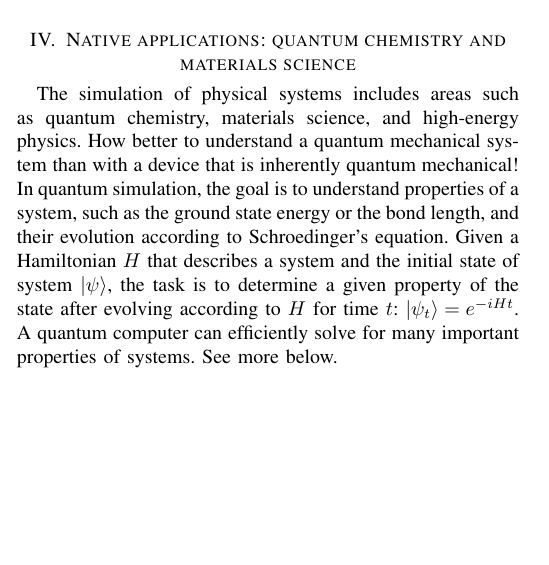
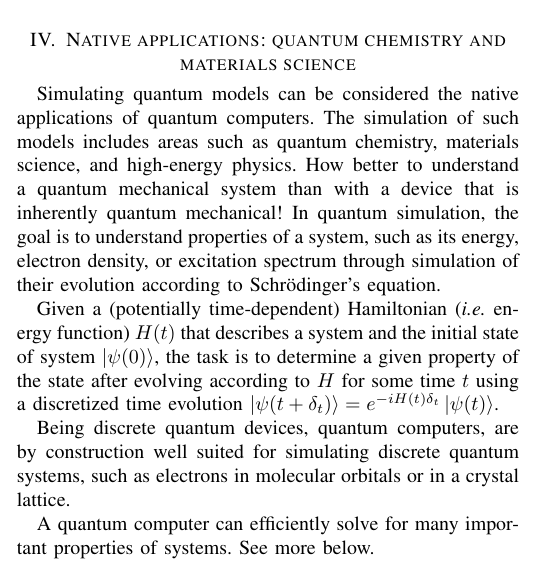
Before and after one commit to ksvore/IEEEComputer, a LaTeX paper (quantum.tex): part of one column of page 2 of 6, cut so that both start at the same text, the shorter picture padded with empty space. Compiled offline with pdfLaTeX.

Commit message:
Started on Sec. IV

```diff
--- a/quantum.tex
+++ b/quantum.tex
@@ -511,32 +511,21 @@ Given these overheads, qubits will be a rare commodity in quantum computers and
 
 
 
-% The very first letter is a 2 line initial drop letter followed
-% by the rest of the first word in caps.
-%
-% form to use if the first word consists of a single letter:
-% \IEEEPARstart{A}{demo} file is ....
-%
-% form to use if you need the single drop letter followed by
-% normal text (unknown if ever used by IEEE):
-% \IEEEPARstart{A}{}demo file is ....
-%
-% Some journals put the first two words in caps:
-% \IEEEPARstart{T}{his demo} file is ....
-%
-% Here we have the typical use of a "T" for an initial drop letter
-% and "HIS" in caps to complete the first word.
+
+
+\section{Native applications: quantum chemistry and materials science}
+
+Simulating quantum models can be considered the native applications of quantum computers. The simulation of such models includes areas such as quantum chemistry, materials science, and high-energy physics. How better to understand a quantum mechanical system than with a device that is inherently quantum mechanical! In quantum simulation, the goal is to understand properties of a system, such as its energy, electron density, or excitation spectrum through simulation of their evolution according to Schr\"odinger's equation.
+
+Given a (potentially time-dependent) Hamiltonian ({\it i.e.} energy function) $H(t)$ that describes a system and the initial state of system $\ket{\psi(0)}$, the task is to determine a given property of the state after evolving according to $H$ for some time $t$ using a discretized time evolution $\ket{\psi(t+\delta_t)}=e^{-iH(t)\delta_t}\ket{\psi(t)}$.
+
+
+Being discrete quantum devices, quantum computers, are by construction well suited for simulating discrete quantum systems, such as electrons in molecular orbitals or in a crystal lattice.
 
 
 
 
 
-
-\section{Native applications: quantum chemistry and materials science}
-The simulation of physical systems includes areas such as quantum chemistry, materials science, and high-energy physics.
-How better to understand a quantum mechanical system than with a device that is inherently quantum mechanical!
-In quantum simulation, the goal is to understand properties of a system, such as the ground state energy or the bond length, and their evolution according to Schroedinger's equation.
-Given a Hamiltonian $H$ that describes a system and the initial state of system $\ket{\psi}$, the task is to determine a given property of the state after evolving according to $H$ for time $t$: $\ket{\psi_t}=e^{-iHt}$.
 A quantum computer can efficiently solve for many important properties of systems.  See more below.
 
 
```
